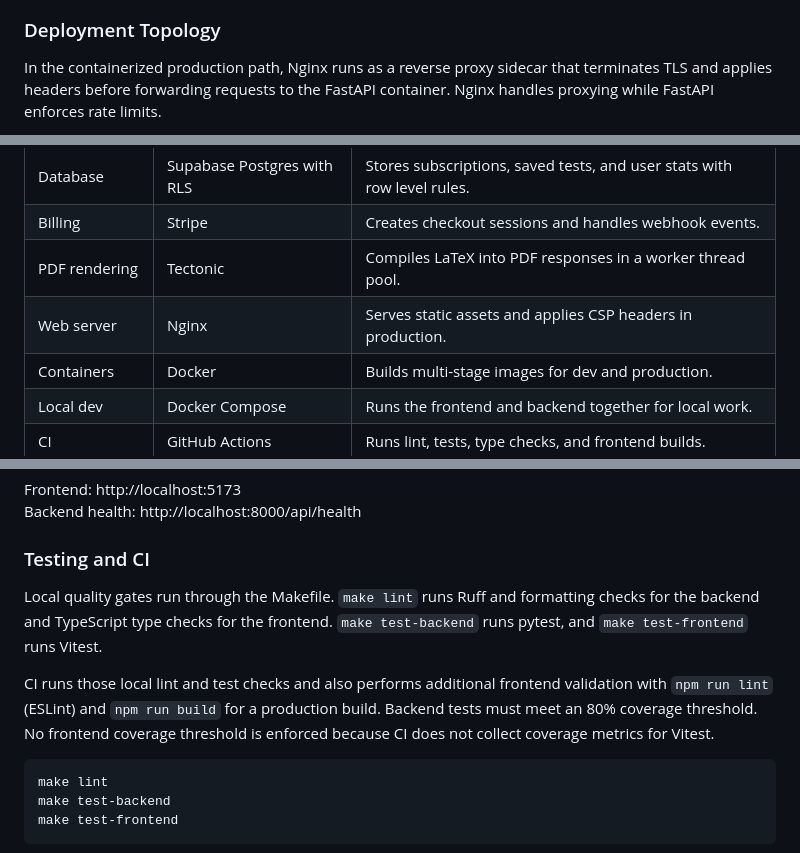
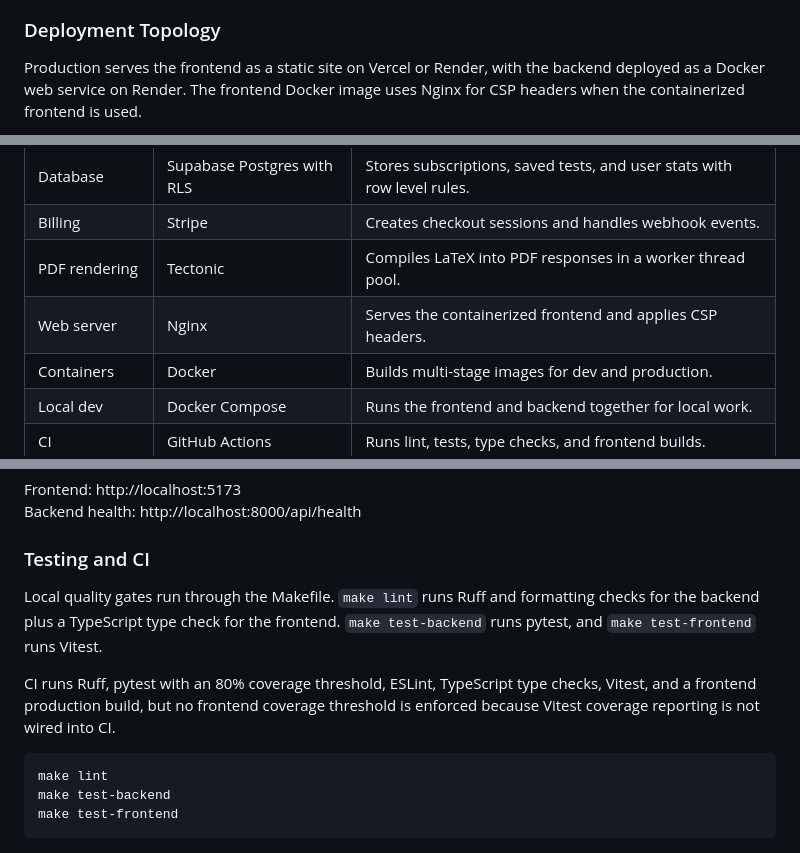
Before and after one commit to Aditya-Tripuraneni/Praxis, a Markdown page: README.md, 3 parts joined by grey strips. GitHub-like rendering.

````diff
--- a/README.md
+++ b/README.md
@@ -134,7 +134,7 @@ sequenceDiagram
 ```
 
 ### Deployment Topology
-In the containerized production path, Nginx runs as a reverse proxy sidecar that terminates TLS and applies headers before forwarding requests to the FastAPI container. Nginx handles proxying while FastAPI enforces rate limits.
+Production serves the frontend as a static site on Vercel or Render, with the backend deployed as a Docker web service on Render. The frontend Docker image uses Nginx for CSP headers when the containerized frontend is used.
 ```mermaid
 graph LR
   subgraph Production
@@ -163,7 +163,7 @@ graph LR
 | Database | Supabase Postgres with RLS | Stores subscriptions, saved tests, and user stats with row level rules. |
 | Billing | Stripe | Creates checkout sessions and handles webhook events. |
 | PDF rendering | Tectonic | Compiles LaTeX into PDF responses in a worker thread pool. |
-| Web server | Nginx | Serves static assets and applies CSP headers in production. |
+| Web server | Nginx | Serves the containerized frontend and applies CSP headers. |
 | Containers | Docker | Builds multi-stage images for dev and production. |
 | Local dev | Docker Compose | Runs the frontend and backend together for local work. |
 | CI | GitHub Actions | Runs lint, tests, type checks, and frontend builds. |
@@ -193,9 +193,9 @@ Frontend: http://localhost:5173
 Backend health: http://localhost:8000/api/health
 
 ### Testing and CI
-Local quality gates run through the Makefile. `make lint` runs Ruff and formatting checks for the backend and TypeScript type checks for the frontend. `make test-backend` runs pytest, and `make test-frontend` runs Vitest.
+Local quality gates run through the Makefile. `make lint` runs Ruff and formatting checks for the backend plus a TypeScript type check for the frontend. `make test-backend` runs pytest, and `make test-frontend` runs Vitest.
 
-CI runs those local lint and test checks and also performs additional frontend validation with `npm run lint` (ESLint) and `npm run build` for a production build. Backend tests must meet an 80% coverage threshold. No frontend coverage threshold is enforced because CI does not collect coverage metrics for Vitest.
+CI runs Ruff, pytest with an 80% coverage threshold, ESLint, TypeScript type checks, Vitest, and a frontend production build, but no frontend coverage threshold is enforced because Vitest coverage reporting is not wired into CI.
 
 ```bash
 make lint
````
Also changed, not shown: other parts of README.md (+30 -30 lines).
